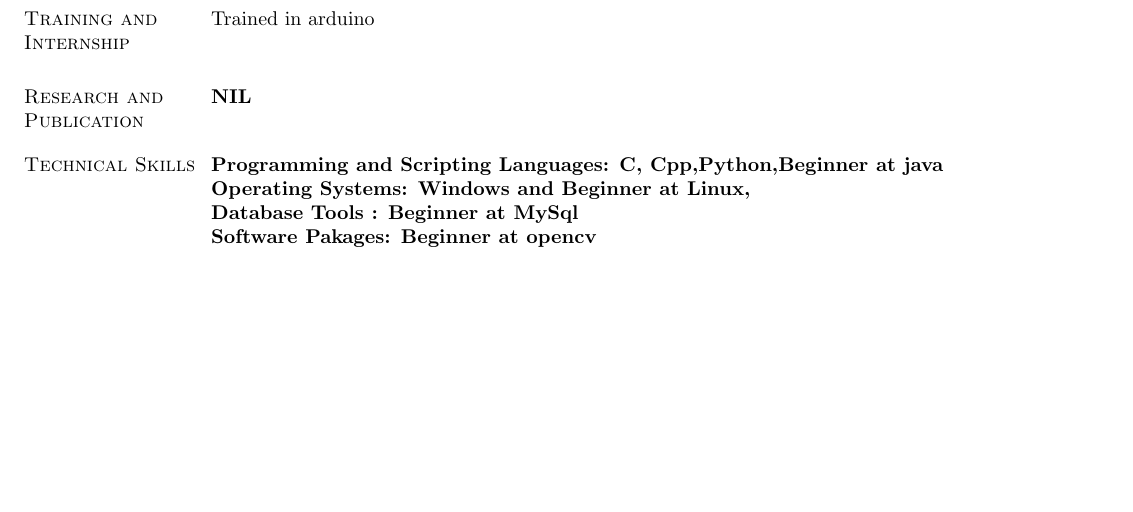
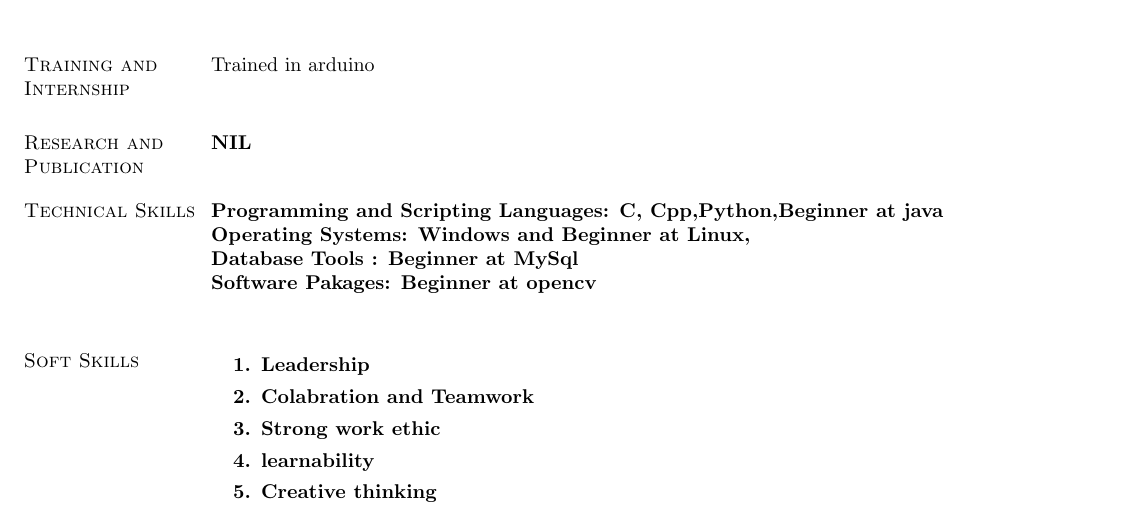
Before and after one commit to 5hade5layer/Bharath.T.U_Resume, a LaTeX CV (resume_.tex): part of the page, cut so that both start at the same text, the shorter picture padded with empty space. Compiled offline with pdfLaTeX.

Commit message:
soft skill

```diff
--- a/resume_.tex
+++ b/resume_.tex
@@ -84,5 +84,13 @@ Trained in arduino \\
 {\bf Software Pakages}:  Beginner at opencv\\
 
 %%%%%%%%%%%%%%%%%%%
+\section{\sc Soft Skills}
+\begin{enumerate} %Job Description%
+	\item Leadership
+	\item Colabration and Teamwork
+	\item Strong work ethic
+	\item learnability
+	\item Creative thinking
+\end{enumerate}
 \end{resume}
 \end{document}
```
Also changed, not shown: resume_.pdf, 2 other files.
